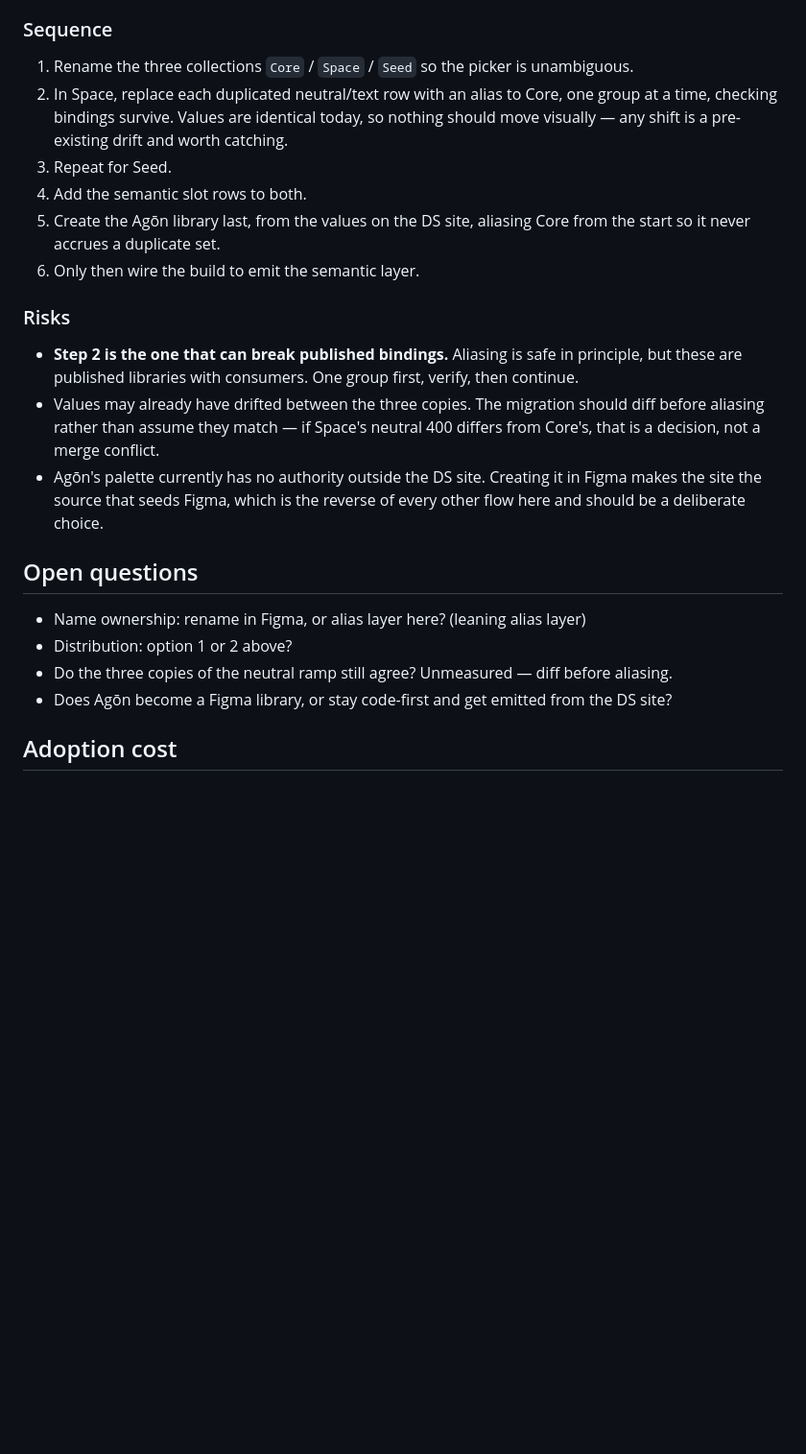
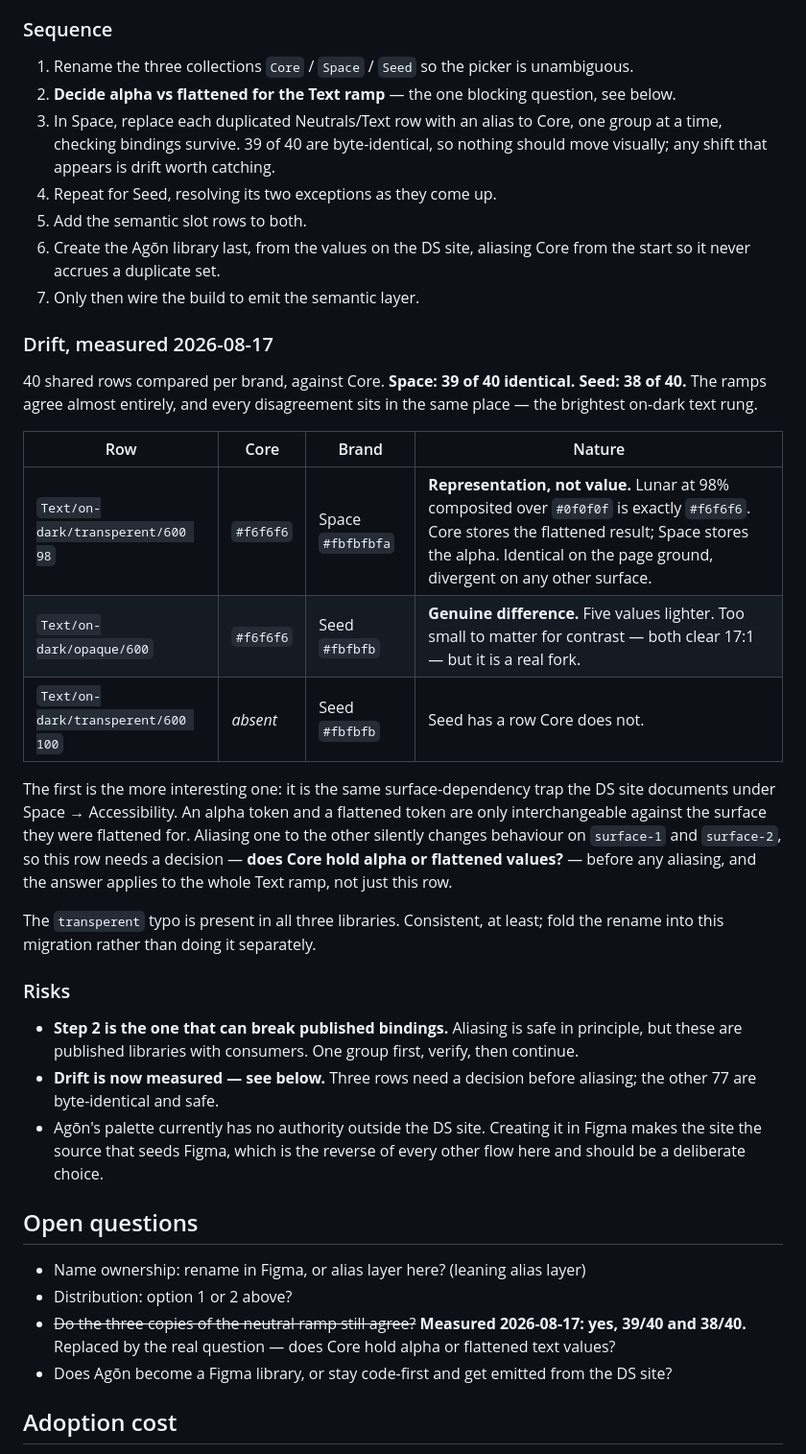
Before and after one commit to gabrielkroll/fooo-design-system, a Markdown page: PIPELINE.md, the part around one of its changes. Shown at 96% size. Drawn GitHub-style; blank space fills up the shorter version.

Commit message:
docs(pipeline): measure the ramp drift, correct the estimates
Ran the diff read-only against Figma. Two corrections to the plan and one
new blocking question.

Corrected sizing. The earlier "78 of 85 and 58 of 64 duplicated" was an
estimate and it was wrong. The shared portion is exactly Neutrals 24 plus
Text 16 — 40 rows in each brand. Everything else is genuinely brand-owned:
45 rows in Space, 24 in Seed. Space's 26-row Primary scale is real content
that stays put. The migration is 80 rows, not a rebuild.

Measured drift. Space 39 of 40 identical, Seed 38 of 40. The ramps agree
almost entirely, and every disagreement sits on the brightest on-dark text
rung:

- Space Text/on-dark/transperent/600 98 is #fbfbfbfa where Core is
  #f6f6f6. Not a value difference — Lunar at 98% over #0f0f0f composites
  to exactly #f6f6f6. Core stores the flattened result, Space stores the
  alpha.
- Seed Text/on-dark/opaque/600 is #fbfbfb against Core's #f6f6f6. A real
  five-value fork, too small to affect contrast but real.
- Seed carries a Text/on-dark/transperent/600 100 row Core does not have.

The first one blocks the migration. An alpha token and a flattened token
are interchangeable only against the surface they were flattened for —
the same surface-dependency the DS site documents under Accessibility.
Aliasing one to the other silently changes behaviour on surface-1 and
surface-2, so "does Core hold alpha or flattened values" has to be
answered first, and the answer applies to the whole Text ramp.

Added as step 2 of the sequence, ahead of any aliasing.

Co-Authored-By: Claude Opus 5 <noreply@anthropic.com>
Claude-Session: https://claude.ai/code/session_01PPdycijY6mUtHZ91LF3A69

```diff
--- a/PIPELINE.md
+++ b/PIPELINE.md
@@ -144,22 +147,44 @@ public API, and the build emits them. Doing this is what unblocks the consumer s
 ### Sequence
 
 1. Rename the three collections `Core` / `Space` / `Seed` so the picker is unambiguous.
-2. In Space, replace each duplicated neutral/text row with an alias to Core, one group at
-   a time, checking bindings survive. Values are identical today, so nothing should move
-   visually — any shift is a pre-existing drift and worth catching.
-3. Repeat for Seed.
-4. Add the semantic slot rows to both.
-5. Create the Agōn library last, from the values on the DS site, aliasing Core from the
+2. **Decide alpha vs flattened for the Text ramp** — the one blocking question, see below.
+3. In Space, replace each duplicated Neutrals/Text row with an alias to Core, one group at
+   a time, checking bindings survive. 39 of 40 are byte-identical, so nothing should move
+   visually; any shift that appears is drift worth catching.
+4. Repeat for Seed, resolving its two exceptions as they come up.
+5. Add the semantic slot rows to both.
+6. Create the Agōn library last, from the values on the DS site, aliasing Core from the
    start so it never accrues a duplicate set.
-6. Only then wire the build to emit the semantic layer.
+7. Only then wire the build to emit the semantic layer.
+
+### Drift, measured 2026-08-17
+
+40 shared rows compared per brand, against Core. **Space: 39 of 40 identical. Seed: 38 of
+40.** The ramps agree almost entirely, and every disagreement sits in the same place — the
+brightest on-dark text rung.
+
+| Row | Core | Brand | Nature |
+|---|---|---|---|
+| `Text/on-dark/transperent/600 98` | `#f6f6f6` | Space `#fbfbfbfa` | **Representation, not value.** Lunar at 98% composited over `#0f0f0f` is exactly `#f6f6f6`. Core stores the flattened result; Space stores the alpha. Identical on the page ground, divergent on any other surface. |
+| `Text/on-dark/opaque/600` | `#f6f6f6` | Seed `#fbfbfb` | **Genuine difference.** Five values lighter. Too small to matter for contrast — both clear 17:1 — but it is a real fork. |
+| `Text/on-dark/transperent/600 100` | *absent* | Seed `#fbfbfb` | Seed has a row Core does not. |
+
+The first is the more interesting one: it is the same surface-dependency trap the DS site
+documents under Space → Accessibility. An alpha token and a flattened token are only
+interchangeable against the surface they were flattened for. Aliasing one to the other
+silently changes behaviour on `surface-1` and `surface-2`, so this row needs a decision —
+**does Core hold alpha or flattened values?** — before any aliasing, and the answer applies
+to the whole Text ramp, not just this row.
+
+The `transperent` typo is present in all three libraries. Consistent, at least; fold the
+rename into this migration rather than doing it separately.
 
 ### Risks
 
 - **Step 2 is the one that can break published bindings.** Aliasing is safe in principle,
   but these are published libraries with consumers. One group first, verify, then continue.
-- Values may already have drifted between the three copies. The migration should diff
-  before aliasing rather than assume they match — if Space's neutral 400 differs from
-  Core's, that is a decision, not a merge conflict.
+- **Drift is now measured — see below.** Three rows need a decision before aliasing; the
+  other 77 are byte-identical and safe.
 - Agōn's palette currently has no authority outside the DS site. Creating it in Figma makes
   the site the source that seeds Figma, which is the reverse of every other flow here and
   should be a deliberate choice.
@@ -168,7 +193,8 @@ public API, and the build emits them. Doing this is what unblocks the consumer s
 
 - Name ownership: rename in Figma, or alias layer here? (leaning alias layer)
 - Distribution: option 1 or 2 above?
-- Do the three copies of the neutral ramp still agree? Unmeasured — diff before aliasing.
+- ~~Do the three copies of the neutral ramp still agree?~~ **Measured 2026-08-17: yes, 39/40
+  and 38/40.** Replaced by the real question — does Core hold alpha or flattened text values?
 - Does Agōn become a Figma library, or stay code-first and get emitted from the DS site?
 
 ## Adoption cost
```
Also changed, not shown: other parts of PIPELINE.md (+9 -6 lines).
